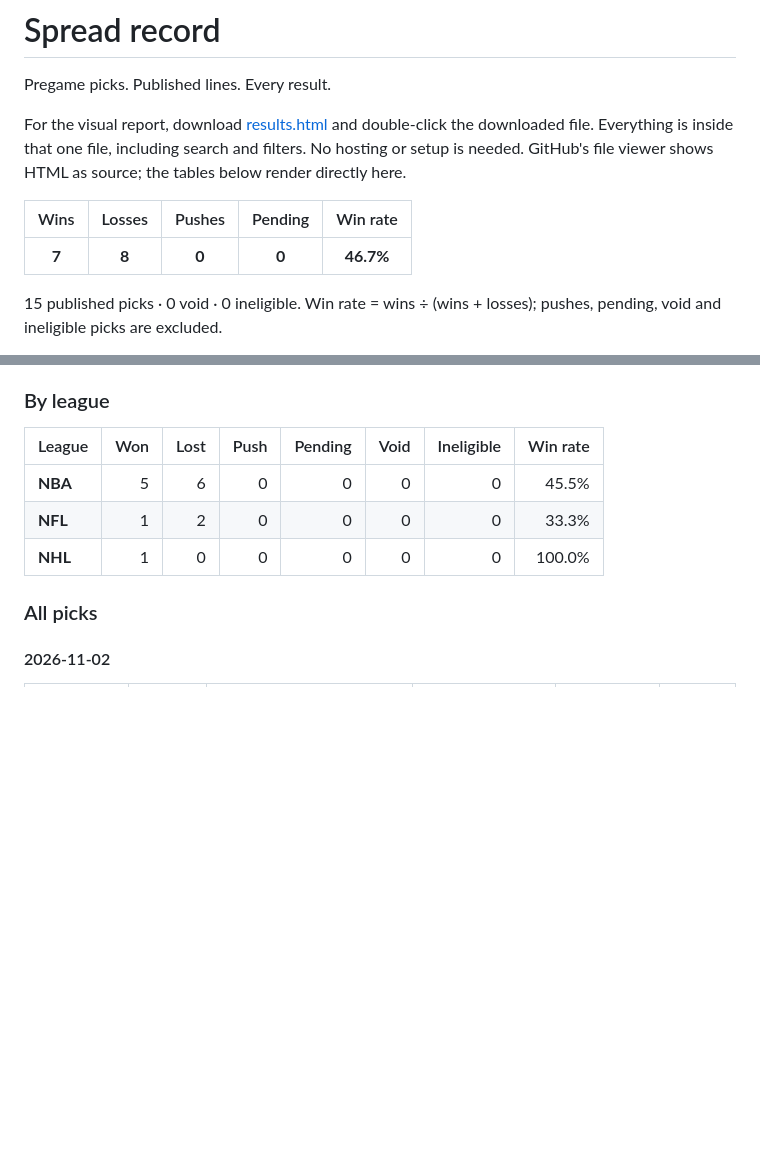
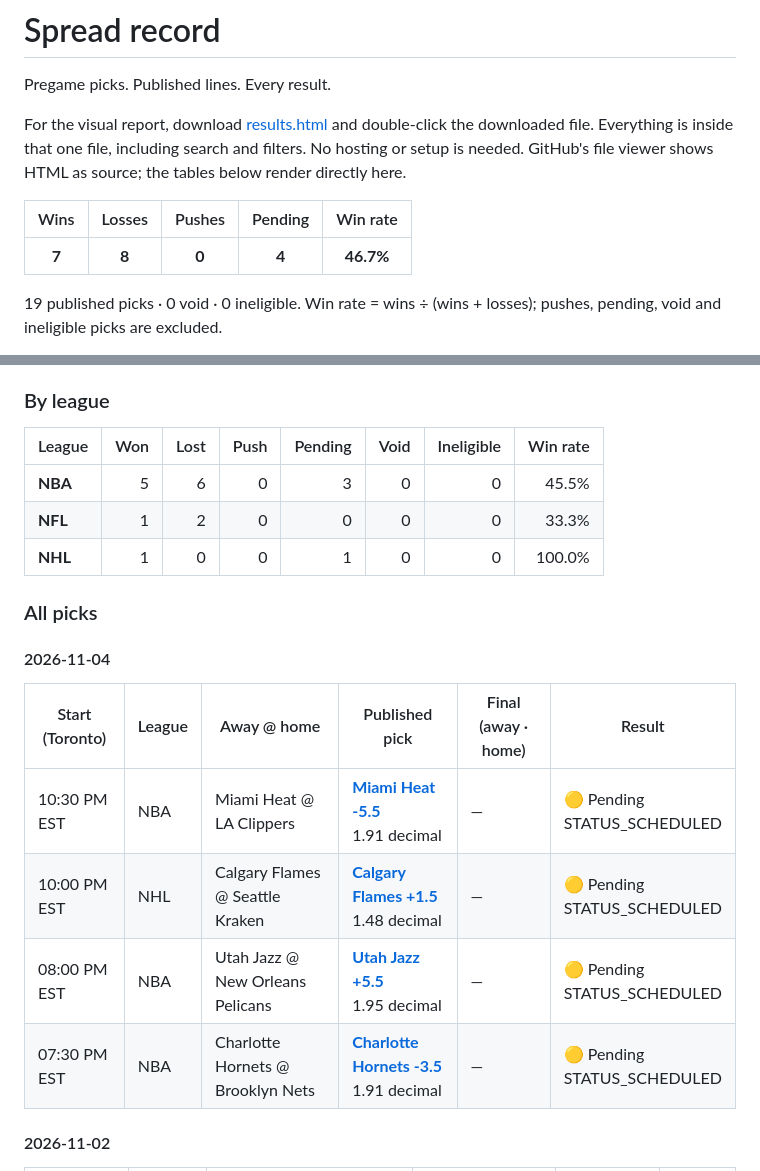
Before and after one commit to jjoaqu7/spread-record, a Markdown page: README.md, 2 parts joined by grey strips. Rendered like a GitHub page; blank space fills up the shorter version.

Commit message:
Update spread results

```diff
--- a/README.md
+++ b/README.md
@@ -6,7 +6,7 @@ For the visual report, download [results.html](results.html) and double-click th
 
 | Wins | Losses | Pushes | Pending | Win rate |
 |:---:|:---:|:---:|:---:|:---:|
-| **7** | **8** | **0** | **0** | **46.7%** |
+| **7** | **8** | **0** | **4** | **46.7%** |
 
-15 published picks · 0 void · 0 ineligible. Win rate = wins ÷ (wins + losses); pushes, pending, void and ineligible picks are excluded.
+19 published picks · 0 void · 0 ineligible. Win rate = wins ÷ (wins + losses); pushes, pending, void and ineligible picks are excluded.
 
@@ -16,12 +16,21 @@ Last checked: **Nov 03, 2026 · 11:42 AM EST**. Times below use America/Toronto.
 
 | League | Won | Lost | Push | Pending | Void | Ineligible | Win rate |
 |---|---:|---:|---:|---:|---:|---:|---:|
-| **NBA** | 5 | 6 | 0 | 0 | 0 | 0 | 45.5% |
+| **NBA** | 5 | 6 | 0 | 3 | 0 | 0 | 45.5% |
 | **NFL** | 1 | 2 | 0 | 0 | 0 | 0 | 33.3% |
-| **NHL** | 1 | 0 | 0 | 0 | 0 | 0 | 100.0% |
+| **NHL** | 1 | 0 | 0 | 1 | 0 | 0 | 100.0% |
 
 ### All picks
 
+
+#### 2026-11-04
+
+| Start (Toronto) | League | Away @ home | Published pick | Final (away · home) | Result |
+|---|---|---|---|---|---|
+| 10:30 PM EST | NBA | Miami Heat @ LA Clippers | **[Miami Heat -5.5](<https://github.com/jjoaqu7/spread-record/releases/tag/picks-2026-11-04>)**<br>1.91 decimal | — | 🟡 Pending<br>STATUS_SCHEDULED |
+| 10:00 PM EST | NHL | Calgary Flames @ Seattle Kraken | **[Calgary Flames +1.5](<https://github.com/jjoaqu7/spread-record/releases/tag/picks-2026-11-04>)**<br>1.48 decimal | — | 🟡 Pending<br>STATUS_SCHEDULED |
+| 08:00 PM EST | NBA | Utah Jazz @ New Orleans Pelicans | **[Utah Jazz +5.5](<https://github.com/jjoaqu7/spread-record/releases/tag/picks-2026-11-04>)**<br>1.95 decimal | — | 🟡 Pending<br>STATUS_SCHEDULED |
+| 07:30 PM EST | NBA | Charlotte Hornets @ Brooklyn Nets | **[Charlotte Hornets -3.5](<https://github.com/jjoaqu7/spread-record/releases/tag/picks-2026-11-04>)**<br>1.91 decimal | — | 🟡 Pending<br>STATUS_SCHEDULED |
 
 #### 2026-11-02
 
```
Also changed, not shown: other parts of README.md (+1 -1 lines).
